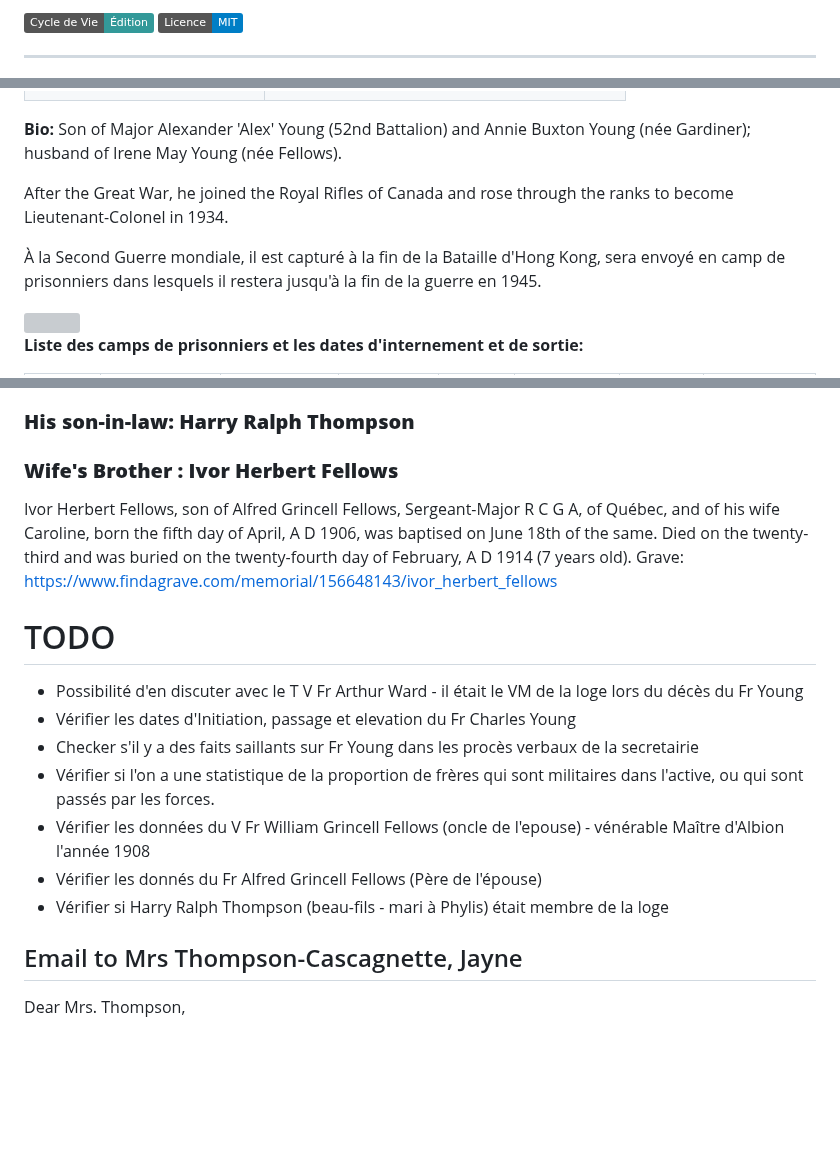
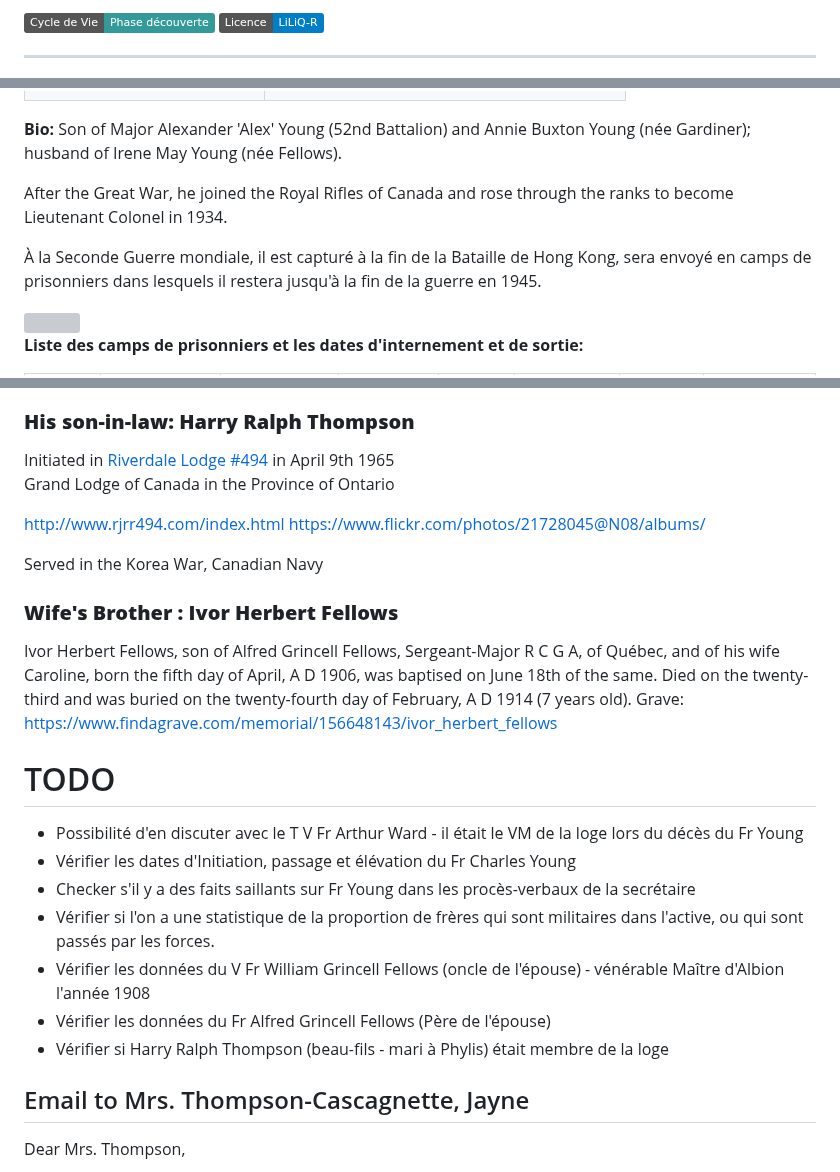
Before and after one commit to torjc01/DB33, a Markdown page: 4emeSoldat.md, 3 parts joined by grey strips. GitHub-like rendering; badges without logos; blank space fills up the shorter version; grey boxes are pictures that could not be loaded.

Commit message:
atualizacao da ficha do Lt-Col Young
Signed-off-by: Julio Cesar Torres dos Santos <julio.cesartorres@mcn.gouv.qc.ca>

```diff
--- a/4emeSoldat.md
+++ b/4emeSoldat.md
@@ -1,6 +1,6 @@
 <!-- ENTETE -->
-[![img](https://img.shields.io/badge/Cycle%20de%20Vie-Édition-339999)](https://www.quebec.ca/gouv/politiques-orientations/vitrine-numeriqc/accompagnement-des-organismes-publics/demarche-conception-services-numeriques)
-[![License](https://img.shields.io/badge/Licence-MIT-blue)](LICENSE)
+[![img](https://img.shields.io/badge/Cycle%20de%20Vie-Phase%20d%C3%A9couverte-339999)](https://www.quebec.ca/gouv/politiques-orientations/vitrine-numeriqc/accompagnement-des-organismes-publics/demarche-conception-services-numeriques)
+[![License](https://img.shields.io/badge/Licence-LiLiQ--R-blue)](LICENSE)
 
 ---
 
@@ -86,9 +83,9 @@ Awards:
 **Bio:**
 Son of Major Alexander 'Alex' Young (52nd Battalion) and Annie Buxton Young (née Gardiner); husband of Irene May Young (née Fellows).
 
-After the Great War, he joined the Royal Rifles of Canada and rose through the ranks to become Lieutenant-Colonel in 1934.
+After the Great War, he joined the Royal Rifles of Canada and rose through the ranks to become Lieutenant Colonel in 1934.
 
-À la Second Guerre mondiale, il est capturé à la fin de la Bataille d'Hong Kong, sera envoyé en camp de prisonniers dans lesquels il restera jusqu'à la fin de la guerre en 1945.
+À la Seconde Guerre mondiale, il est capturé à la fin de la Bataille de Hong Kong, sera envoyé en camps de prisonniers dans lesquels il restera jusqu'à la fin de la guerre en 1945.
 
 <img src="https://www.warmuseum.ca/ke/_resources/3124503/19700036-024.jpg" />
 
@@ -286,6 +283,13 @@ https://numerique.banq.qc.ca/patrimoine/details/52327/2959538?docsearchtext=grin
 
 ### **His son-in-law: Harry Ralph Thompson**
 
+Initiated in [Riverdale Lodge #494](http://www.rjrr494.com/index.html) in April 9th 1965
+Grand Lodge of Canada in the Province of Ontario
+
+http://www.rjrr494.com/index.html
+https://www.flickr.com/photos/21728045@N08/albums/
+
+Served in the Korea War, Canadian Navy
 
 
 ### **Wife's Brother : Ivor Herbert Fellows**
@@ -297,14 +301,14 @@ https://www.findagrave.com/memorial/156648143/ivor_herbert_fellows
 # TODO
 
 - Possibilité d'en discuter avec le T V Fr Arthur Ward - il était le VM de la loge lors du décès du Fr Young
-- Vérifier les dates d'Initiation, passage et elevation du Fr Charles Young
-- Checker s'il y a des faits saillants sur Fr Young dans les procès verbaux de la secretairie
+- Vérifier les dates d'Initiation, passage et élévation du Fr Charles Young
+- Checker s'il y a des faits saillants sur Fr Young dans les procès-verbaux de la secrétaire
 - Vérifier si l'on a une statistique de la proportion de frères qui sont militaires dans l'active, ou qui sont passés par les forces.
-- Vérifier les données du V Fr William Grincell Fellows (oncle de l'epouse) - vénérable Maître d'Albion l'année 1908
-- Vérifier les donnés du Fr Alfred Grincell Fellows (Père de l'épouse)
+- Vérifier les données du V Fr William Grincell Fellows (oncle de l'épouse) - vénérable Maître d'Albion l'année 1908
+- Vérifier les données du Fr Alfred Grincell Fellows (Père de l'épouse)
 - Vérifier si Harry Ralph Thompson (beau-fils - mari à Phylis) était membre de la loge
 
-## Email to Mrs Thompson-Cascagnette, Jayne
+## Email to Mrs. Thompson-Cascagnette, Jayne
 
 Dear Mrs. Thompson,
 
```
Also changed, not shown: other parts of 4emeSoldat.md (+2 -5 lines).
